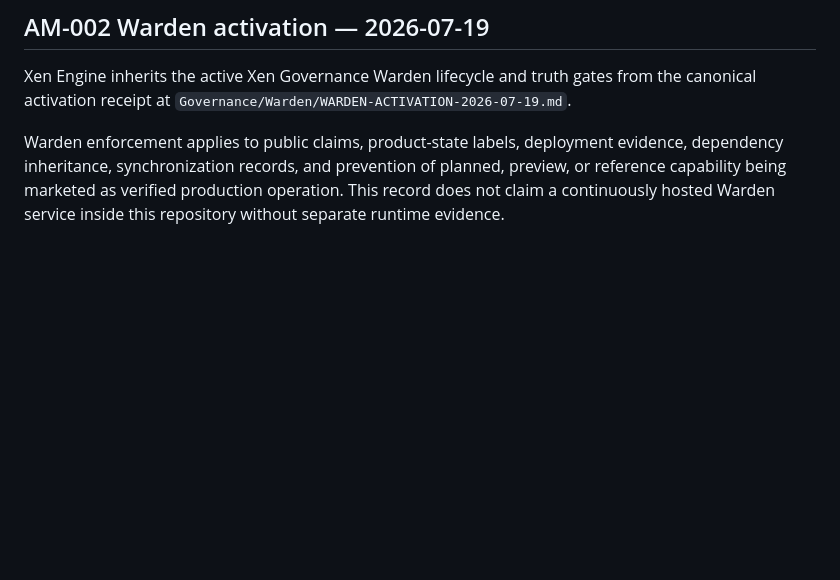
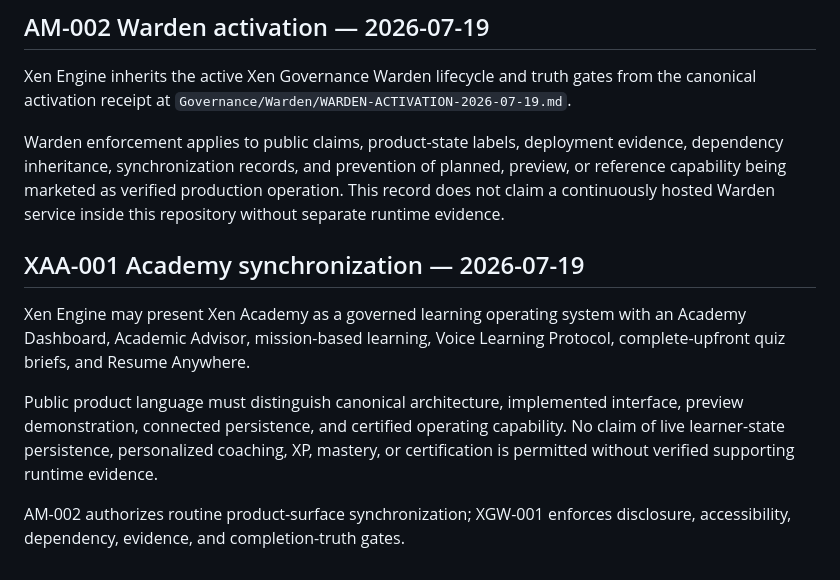
Before and after one commit to decureton-xencreator/xenengine-site, a Markdown page: XEN-REPOSITORY-SYNC.md, the part around the change. GitHub-like rendering; blank space fills up the shorter version.

Commit message:
sync(xaa): inherit Academy product presentation and truth boundaries

```diff
--- a/XEN-REPOSITORY-SYNC.md
+++ b/XEN-REPOSITORY-SYNC.md
@@ -51,3 +51,11 @@ Xen Engine may link and license the deployed XSMDE product with explicit D1/R2,
 Xen Engine inherits the active Xen Governance Warden lifecycle and truth gates from the canonical activation receipt at `Governance/Warden/WARDEN-ACTIVATION-2026-07-19.md`.
 
 Warden enforcement applies to public claims, product-state labels, deployment evidence, dependency inheritance, synchronization records, and prevention of planned, preview, or reference capability being marketed as verified production operation. This record does not claim a continuously hosted Warden service inside this repository without separate runtime evidence.
+
+## XAA-001 Academy synchronization — 2026-07-19
+
+Xen Engine may present Xen Academy as a governed learning operating system with an Academy Dashboard, Academic Advisor, mission-based learning, Voice Learning Protocol, complete-upfront quiz briefs, and Resume Anywhere.
+
+Public product language must distinguish canonical architecture, implemented interface, preview demonstration, connected persistence, and certified operating capability. No claim of live learner-state persistence, personalized coaching, XP, mastery, or certification is permitted without verified supporting runtime evidence.
+
+AM-002 authorizes routine product-surface synchronization; XGW-001 enforces disclosure, accessibility, dependency, evidence, and completion-truth gates.
```
